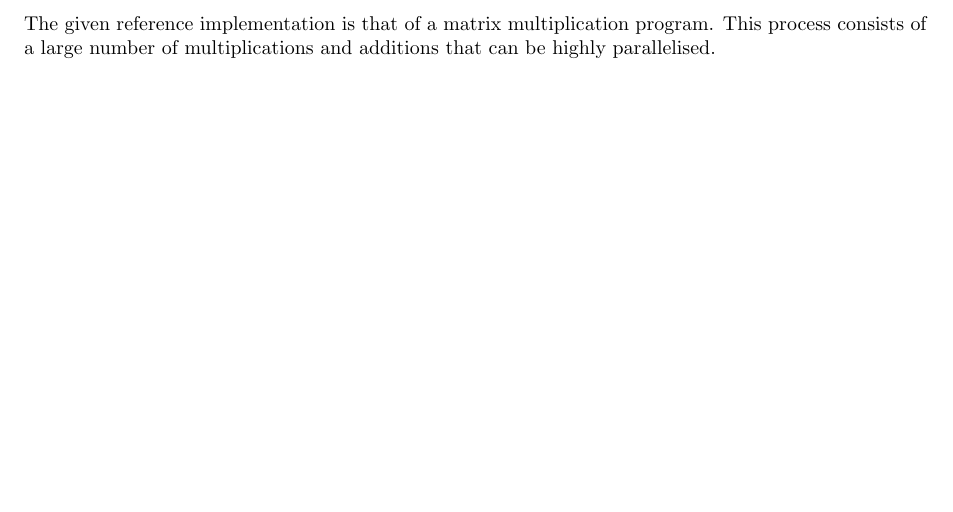
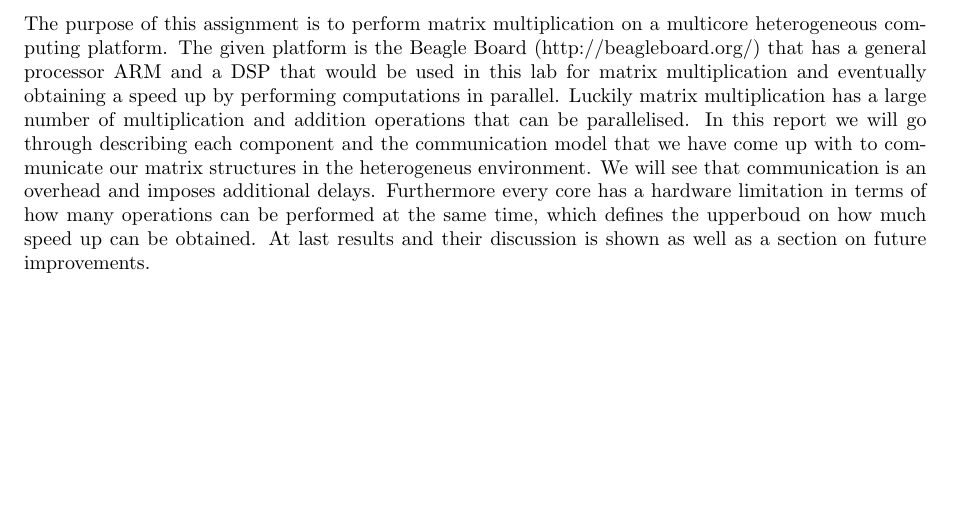
Before and after one commit to lixilin2301/Embedded-Lab, a LaTeX problem sheet (assignment1/report/main.tex, which reads assignment1/report/introduction.tex): part of page 2 of 11, cut at the place of the change. Compiled offline with pdfLaTeX.

Commit message:
added introduction

```diff
--- a/assignment1/report/introduction.tex
+++ b/assignment1/report/introduction.tex
@@ -1,2 +1,3 @@
 \section{Introduction}
-The given reference implementation is that of a matrix multiplication program. This process consists of a large number of multiplications and additions that can be highly parallelised.
+
+The purpose of this assignment is to perform matrix multiplication on a multicore heterogeneous computing platform. The given platform is the Beagle Board (http://beagleboard.org/) that has a general processor ARM and a DSP that would be used in this lab for matrix multiplication and eventually obtaining a speed up by performing computations in parallel. Luckily matrix multiplication has a large number of multiplication and addition operations that can be parallelised. In this report we will go through describing each component and the communication model that we have come up with to communicate our matrix structures in the heterogeneus environment. We will see that communication is an overhead and imposes additional delays. Furthermore every core has a hardware limitation in terms of how many operations can be performed at the same time, which defines the upperboud on how much speed up can be obtained. At last results and their discussion is shown as well as a section on future improvements.
```
